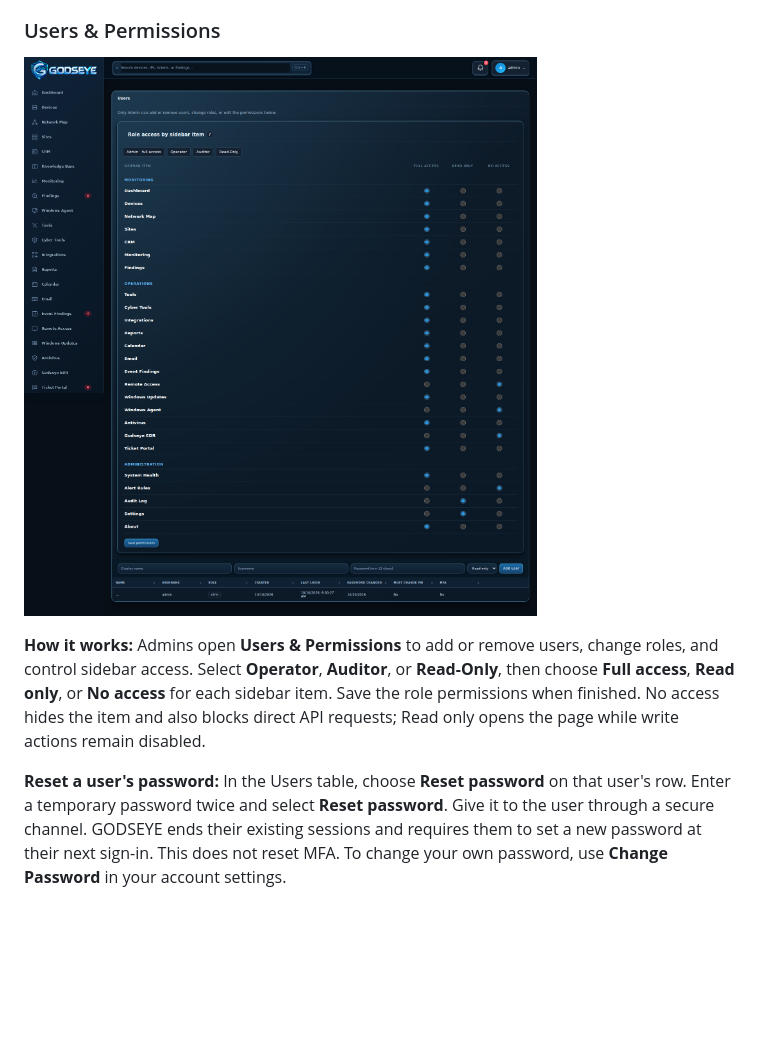
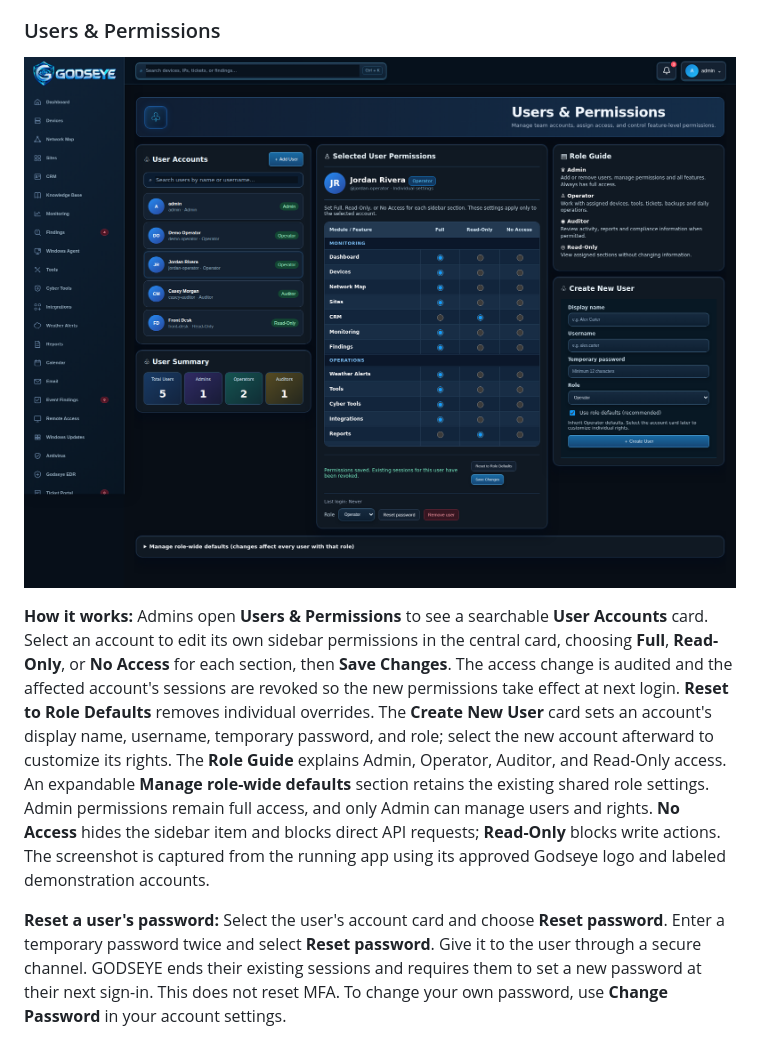
Before and after one commit to msapgroup/Godseye, a Markdown page: README.md, the part around the change. Rendered like a GitHub page; pictures changed too: docs/screenshots/v431-permissions-restore.png; blank space fills up the shorter version.

```diff
--- a/README.md
+++ b/README.md
@@ -188,9 +188,9 @@ Names, icons (including uploaded icons), types, classifications, and notes stay
 
 ![GODSEYE Users and Permissions](docs/screenshots/v431-permissions-restore.png)
 
-**How it works:** Admins open **Users & Permissions** to add or remove users, change roles, and control sidebar access. Select **Operator**, **Auditor**, or **Read-Only**, then choose **Full access**, **Read only**, or **No access** for each sidebar item. Save the role permissions when finished. No access hides the item and also blocks direct API requests; Read only opens the page while write actions remain disabled.
+**How it works:** Admins open **Users & Permissions** to see a searchable **User Accounts** card. Select an account to edit its own sidebar permissions in the central card, choosing **Full**, **Read-Only**, or **No Access** for each section, then **Save Changes**. The access change is audited and the affected account's sessions are revoked so the new permissions take effect at next login. **Reset to Role Defaults** removes individual overrides. The **Create New User** card sets an account's display name, username, temporary password, and role; select the new account afterward to customize its rights. The **Role Guide** explains Admin, Operator, Auditor, and Read-Only access. An expandable **Manage role-wide defaults** section retains the existing shared role settings. Admin permissions remain full access, and only Admin can manage users and rights. **No Access** hides the sidebar item and blocks direct API requests; **Read-Only** blocks write actions. The screenshot is captured from the running app using its approved Godseye logo and labeled demonstration accounts.
 
-**Reset a user's password:** In the Users table, choose **Reset password** on that user's row. Enter a temporary password twice and select **Reset password**. Give it to the user through a secure channel. GODSEYE ends their existing sessions and requires them to set a new password at their next sign-in. This does not reset MFA. To change your own password, use **Change Password** in your account settings.
+**Reset a user's password:** Select the user's account card and choose **Reset password**. Enter a temporary password twice and select **Reset password**. Give it to the user through a secure channel. GODSEYE ends their existing sessions and requires them to set a new password at their next sign-in. This does not reset MFA. To change your own password, use **Change Password** in your account settings.
 
 ![GODSEYE admin password reset card](docs/screenshots/v431-user-password-reset.png)
 
```
Also changed, not shown: 8 other files.
